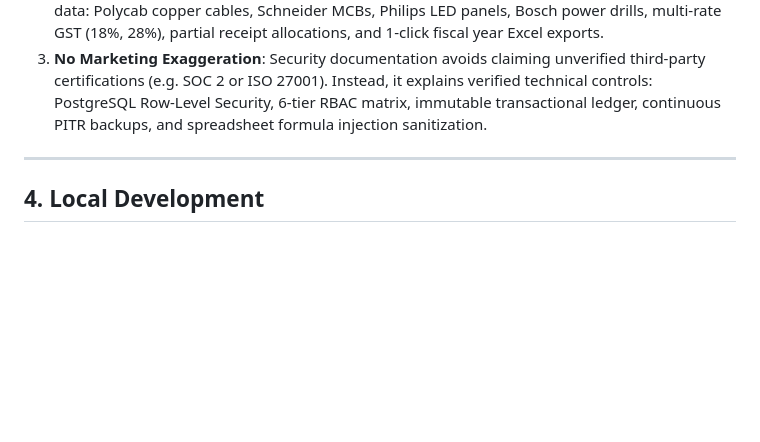
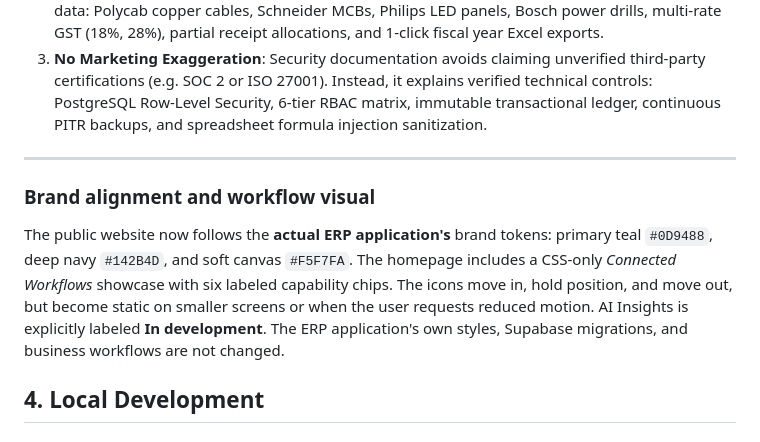
Before and after one commit to YenugantiVijay/Atlas-OS, a Markdown page: atlas-os-website/README.md, the part around the change. Rendered like a GitHub page; blank space fills up the shorter version.

Commit message:
docs(website): describe cross-product branding and accessible motion

```diff
--- a/atlas-os-website/README.md
+++ b/atlas-os-website/README.md
@@ -79,6 +79,17 @@ atlas-os-website/
 
 ---
 
+
+### Brand alignment and workflow visual
+
+The public website now follows the **actual ERP application's** brand tokens:
+primary teal `#0D9488`, deep navy `#142B4D`, and soft canvas `#F5F7FA`.
+The homepage includes a CSS-only *Connected Workflows* showcase with six labeled
+capability chips. The icons move in, hold position, and move out, but become
+static on smaller screens or when the user requests reduced motion. AI Insights
+is explicitly labeled **In development**. The ERP application's own styles,
+Supabase migrations, and business workflows are not changed.
+
 ## 4. Local Development
 
 ### Prerequisites
```
